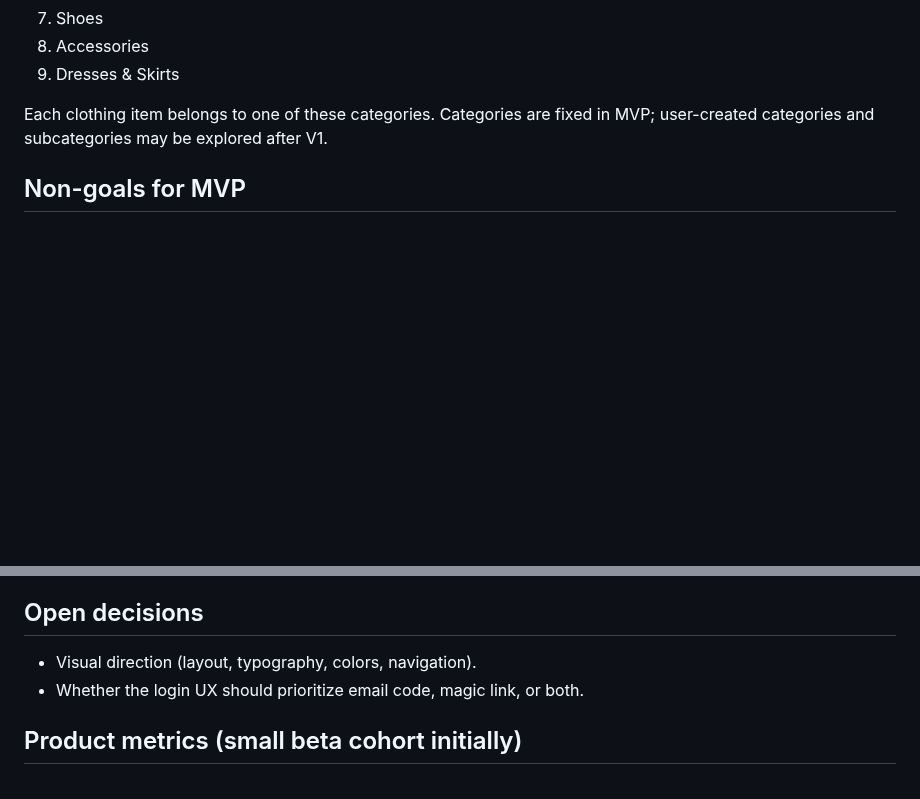
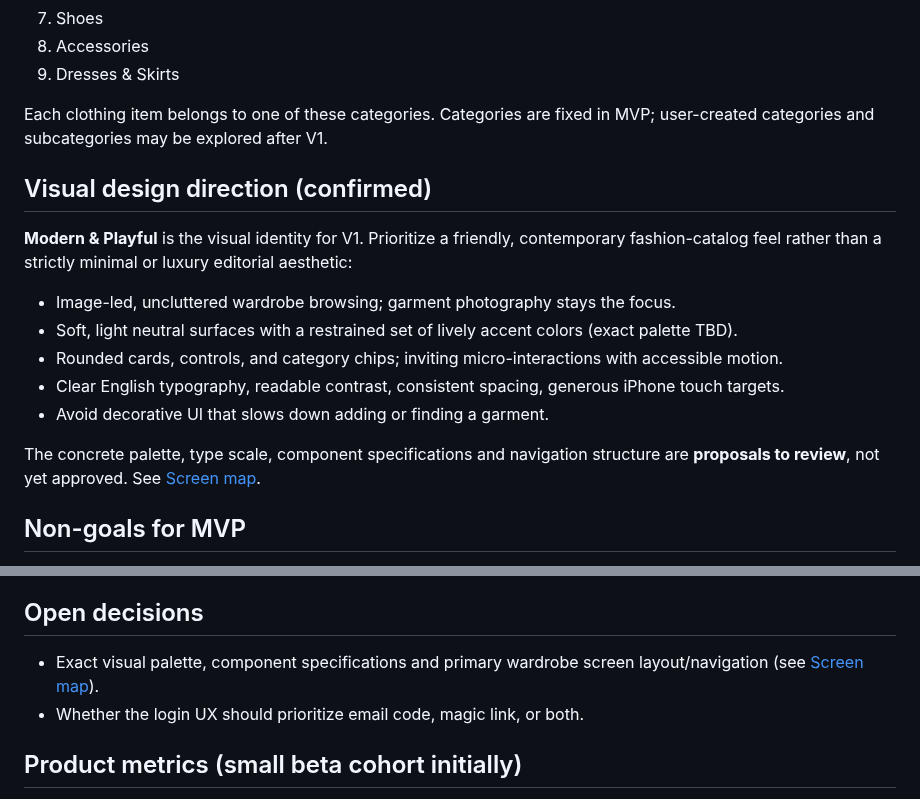
Before and after one commit to RoiSafran9/digital-wardrobe, a Markdown page: docs/PRD.md, 2 parts joined by grey strips. Rendered like a GitHub page; blank space fills up the shorter version.

Commit message:
docs: approve Modern & Playful visual direction

```diff
--- a/docs/PRD.md
+++ b/docs/PRD.md
@@ -52,6 +52,16 @@ The MVP has exactly these **nine predefined categories**, shown in English in th
 
 Each clothing item belongs to one of these categories. Categories are fixed in MVP; user-created categories and subcategories may be explored after V1.
 
+## Visual design direction (confirmed)
+**Modern & Playful** is the visual identity for V1. Prioritize a friendly, contemporary fashion-catalog feel rather than a strictly minimal or luxury editorial aesthetic:
+- Image-led, uncluttered wardrobe browsing; garment photography stays the focus.
+- Soft, light neutral surfaces with a restrained set of lively accent colors (exact palette TBD).
+- Rounded cards, controls, and category chips; inviting micro-interactions with accessible motion.
+- Clear English typography, readable contrast, consistent spacing, generous iPhone touch targets.
+- Avoid decorative UI that slows down adding or finding a garment.
+
+The concrete palette, type scale, component specifications and navigation structure are **proposals to review**, not yet approved. See [Screen map](SCREENS.md).
+
 ## Non-goals for MVP
 AI clothing identification, automatic cutouts/background removal, look/outfit generation, weather suggestions, sharing, purchasing, calendar, complex tagging, and multi-image items.
 
@@ -65,7 +75,7 @@ AI clothing identification, automatic cutouts/background removal, look/outfit ge
 - No secrets or customer images are stored in Git.
 
 ## Open decisions
-- Visual direction (layout, typography, colors, navigation).
+- Exact visual palette, component specifications and primary wardrobe screen layout/navigation (see [Screen map](SCREENS.md)).
 - Whether the login UX should prioritize email code, magic link, or both.
 
 ## Product metrics (small beta cohort initially)
```
